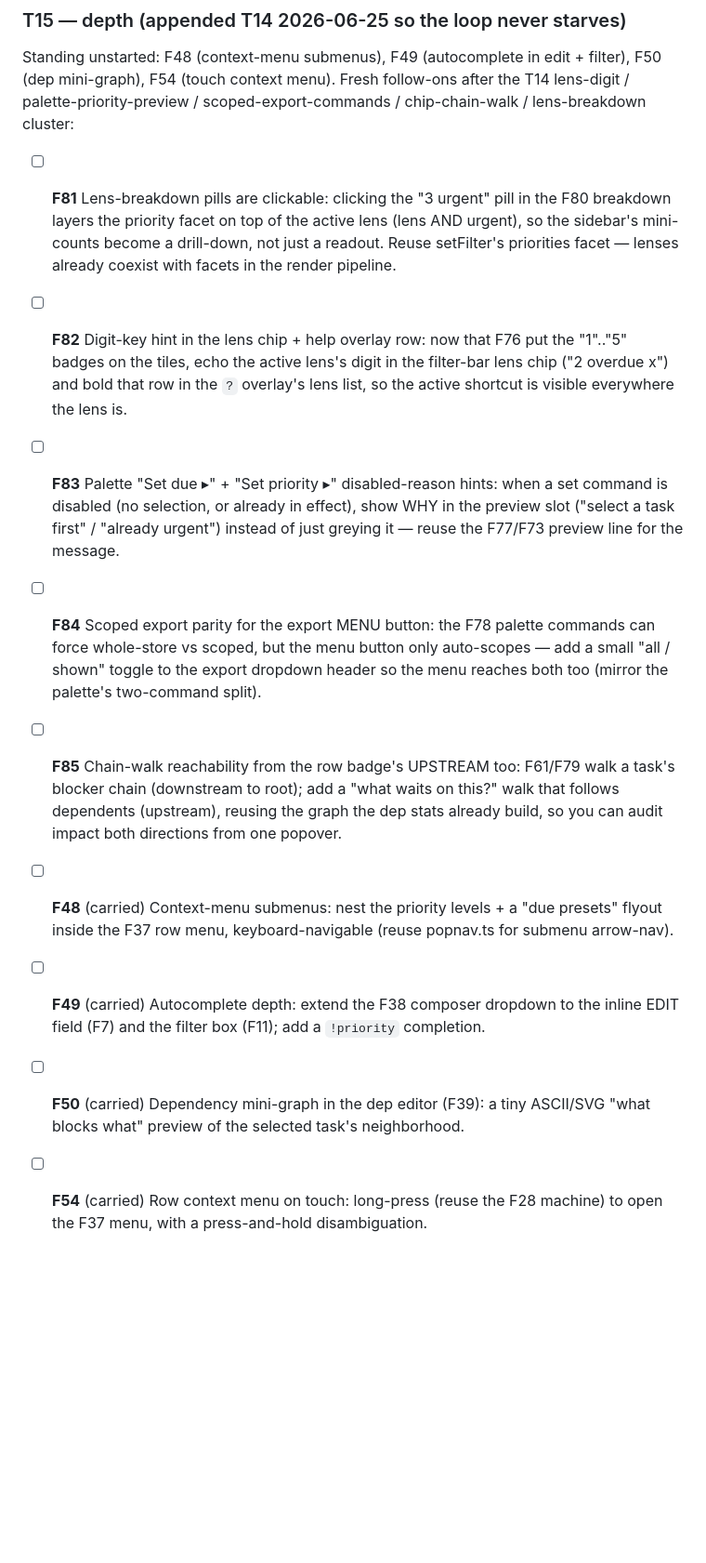
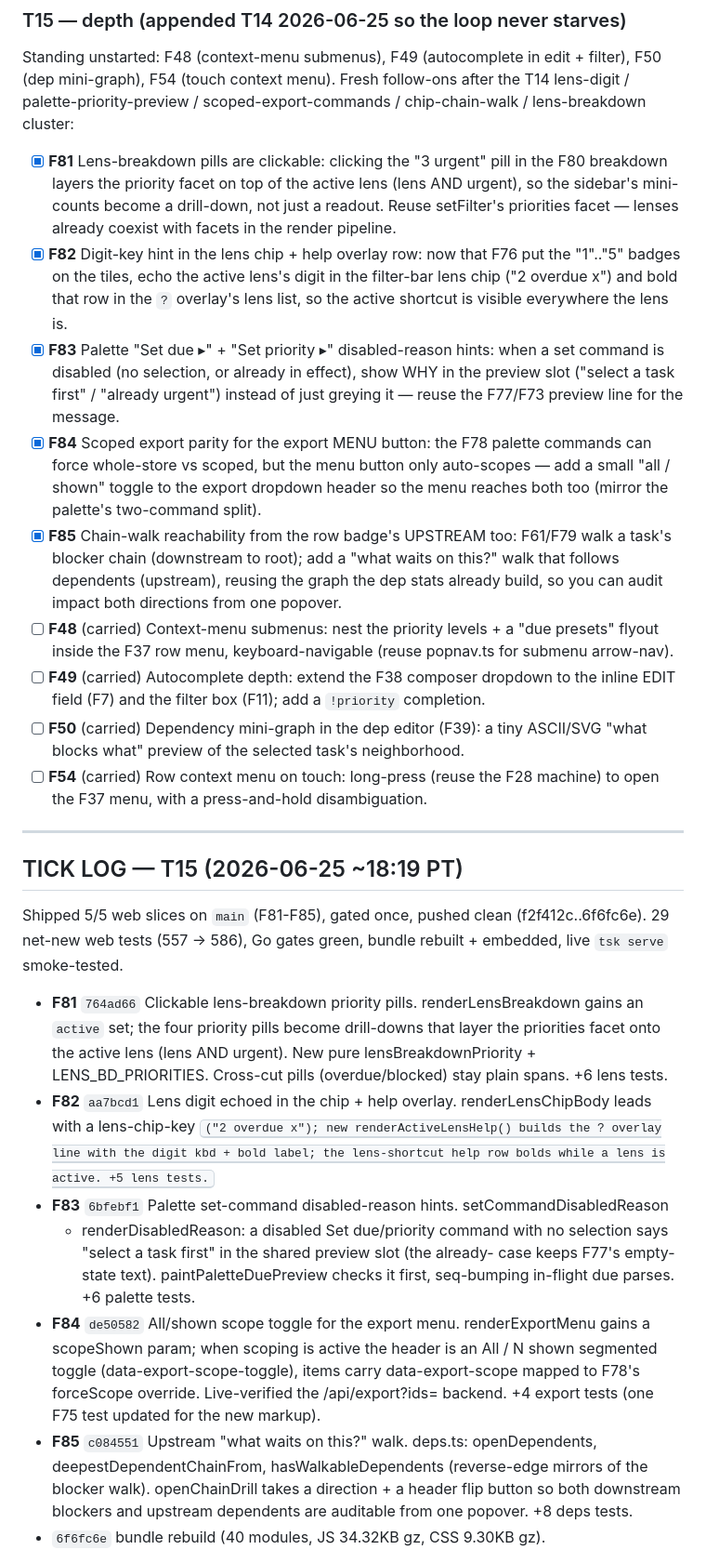
Before and after one commit to Sanjays2402/tsk, a Markdown page: .cron-state/STATE-web.md, the part around one of its changes. Shown at 93% size. Rendered like a GitHub page; blank space fills up the shorter version.

Commit message:
chore(cron-state): log T15 web tick - F81,F82,F83,F84,F85 (5/5)
Marked F81-F85 done; appended the T15 tick log + T16 backlog (F86-F90) so
the loop never starves. Session log added.

```diff
--- a/.cron-state/STATE-web.md
+++ b/.cron-state/STATE-web.md
@@ -1260,24 +1260,24 @@ filter), F50 (dep mini-graph), F54 (touch context menu). Fresh follow-ons after
 the T14 lens-digit / palette-priority-preview / scoped-export-commands /
 chip-chain-walk / lens-breakdown cluster:
 
-- [ ] **F81** Lens-breakdown pills are clickable: clicking the "3 urgent" pill in
+- [x] **F81** Lens-breakdown pills are clickable: clicking the "3 urgent" pill in
       the F80 breakdown layers the priority facet on top of the active lens (lens
       AND urgent), so the sidebar's mini-counts become a drill-down, not just a
       readout. Reuse setFilter's priorities facet — lenses already coexist with
       facets in the render pipeline.
-- [ ] **F82** Digit-key hint in the lens chip + help overlay row: now that F76 put
+- [x] **F82** Digit-key hint in the lens chip + help overlay row: now that F76 put
       the "1".."5" badges on the tiles, echo the active lens's digit in the
       filter-bar lens chip ("2 overdue x") and bold that row in the `?` overlay's
       lens list, so the active shortcut is visible everywhere the lens is.
-- [ ] **F83** Palette "Set due ▸" + "Set priority ▸" disabled-reason hints: when a
+- [x] **F83** Palette "Set due ▸" + "Set priority ▸" disabled-reason hints: when a
       set command is disabled (no selection, or already in effect), show WHY in the
       preview slot ("select a task first" / "already urgent") instead of just
       greying it — reuse the F77/F73 preview line for the message.
-- [ ] **F84** Scoped export parity for the export MENU button: the F78 palette
+- [x] **F84** Scoped export parity for the export MENU button: the F78 palette
       commands can force whole-store vs scoped, but the menu button only auto-scopes
       — add a small "all / shown" toggle to the export dropdown header so the menu
       reaches both too (mirror the palette's two-command split).
-- [ ] **F85** Chain-walk reachability from the row badge's UPSTREAM too: F61/F79
+- [x] **F85** Chain-walk reachability from the row badge's UPSTREAM too: F61/F79
       walk a task's blocker chain (downstream to root); add a "what waits on this?"
       walk that follows dependents (upstream), reusing the graph the dep stats
       already build, so you can audit impact both directions from one popover.
@@ -1290,3 +1290,38 @@ chip-chain-walk / lens-breakdown cluster:
       ASCII/SVG "what blocks what" preview of the selected task's neighborhood.
 - [ ] **F54** (carried) Row context menu on touch: long-press (reuse the F28 machine)
       to open the F37 menu, with a press-and-hold disambiguation.
+
+---
+
+## TICK LOG — T15 (2026-06-25 ~18:19 PT)
+
+Shipped 5/5 web slices on `main` (F81-F85), gated once, pushed clean
+(f2f412c..6f6fc6e). 29 net-new web tests (557 -> 586), Go gates green,
+bundle rebuilt + embedded, live `tsk serve` smoke-tested.
+
+- **F81** `764ad66` Clickable lens-breakdown priority pills. renderLensBreakdown
+  gains an `active` set; the four priority pills become <button data-lens-bd-prio>
+  drill-downs that layer the priorities facet onto the active lens (lens AND
+  urgent). New pure lensBreakdownPriority + LENS_BD_PRIORITIES. Cross-cut pills
+  (overdue/blocked) stay plain spans. +6 lens tests.
+- **F82** `aa7bcd1` Lens digit echoed in the chip + help overlay. renderLensChipBody
+  leads with a lens-chip-key <kbd> ("2 overdue x"); new renderActiveLensHelp()
+  builds the ? overlay line with the digit kbd + bold label; the lens-shortcut
+  help row bolds while a lens is active. +5 lens tests.
+- **F83** `6bfebf1` Palette set-command disabled-reason hints. setCommandDisabledReason
+  + renderDisabledReason: a disabled Set due/priority command with no selection
+  says "select a task first" in the shared preview slot (the already-<level> case
+  keeps F77's empty-state text). paintPaletteDuePreview checks it first, seq-bumping
+  in-flight due parses. +6 palette tests.
+- **F84** `de50582` All/shown scope toggle for the export menu. renderExportMenu
+  gains a scopeShown param; when scoping is active the header is an All / N shown
+  segmented toggle (data-export-scope-toggle), items carry data-export-scope mapped
+  to F78's forceScope override. Live-verified the /api/export?ids= backend. +4
+  export tests (one F75 test updated for the new markup).
+- **F85** `c084551` Upstream "what waits on this?" walk. deps.ts: openDependents,
+  deepestDependentChainFrom, hasWalkableDependents (reverse-edge mirrors of the
+  blocker walk). openChainDrill takes a direction + a header flip button so both
+  downstream blockers and upstream dependents are auditable from one popover. +8
+  deps tests.
+- `6f6fc6e` bundle rebuild (40 modules, JS 34.32KB gz, CSS 9.30KB gz).
+
```
Also changed, not shown: other parts of .cron-state/STATE-web.md (+36 -0 lines), .cron-state/sessions/2026-06-25-1819-web.md (added, +58 -0 lines).
